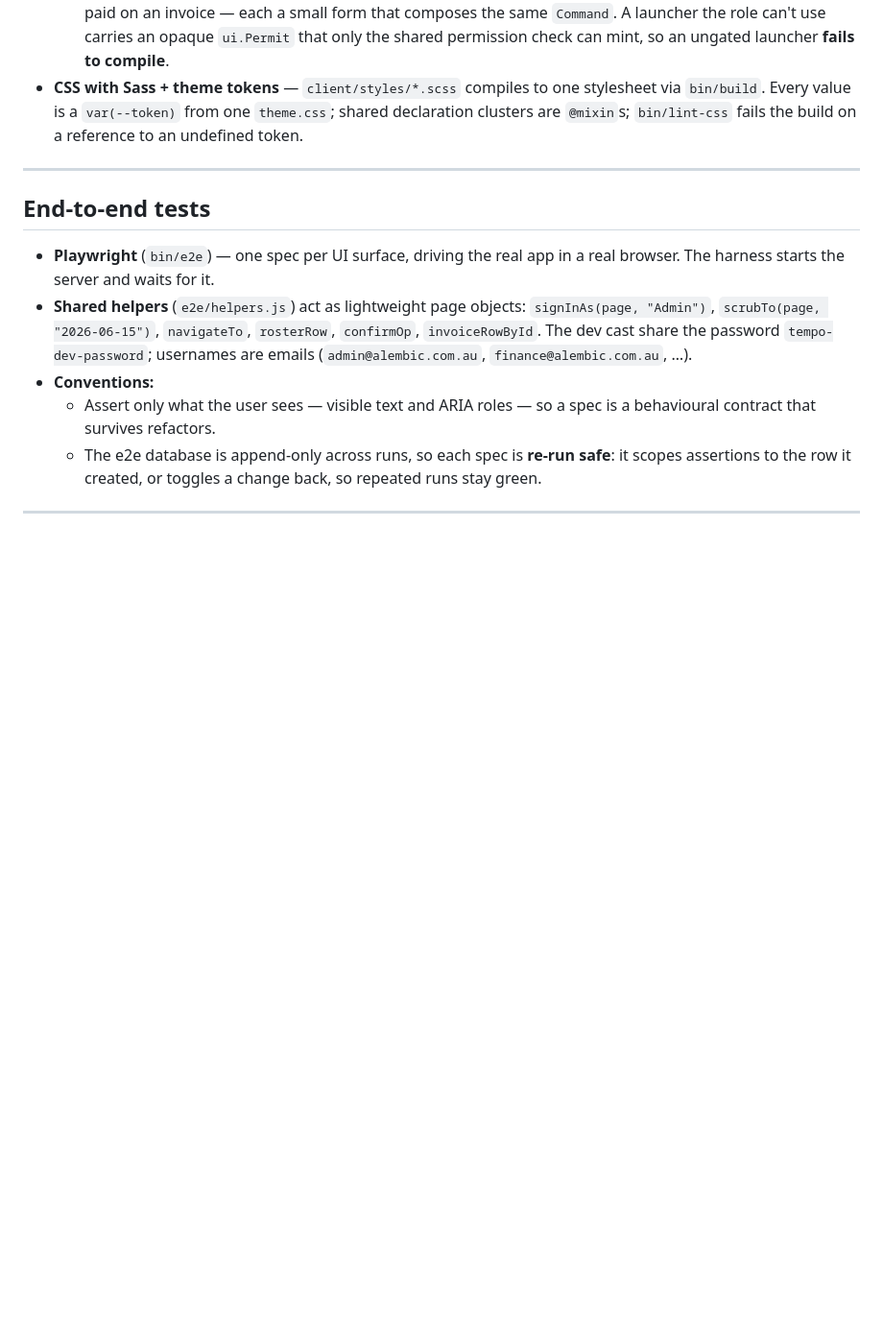
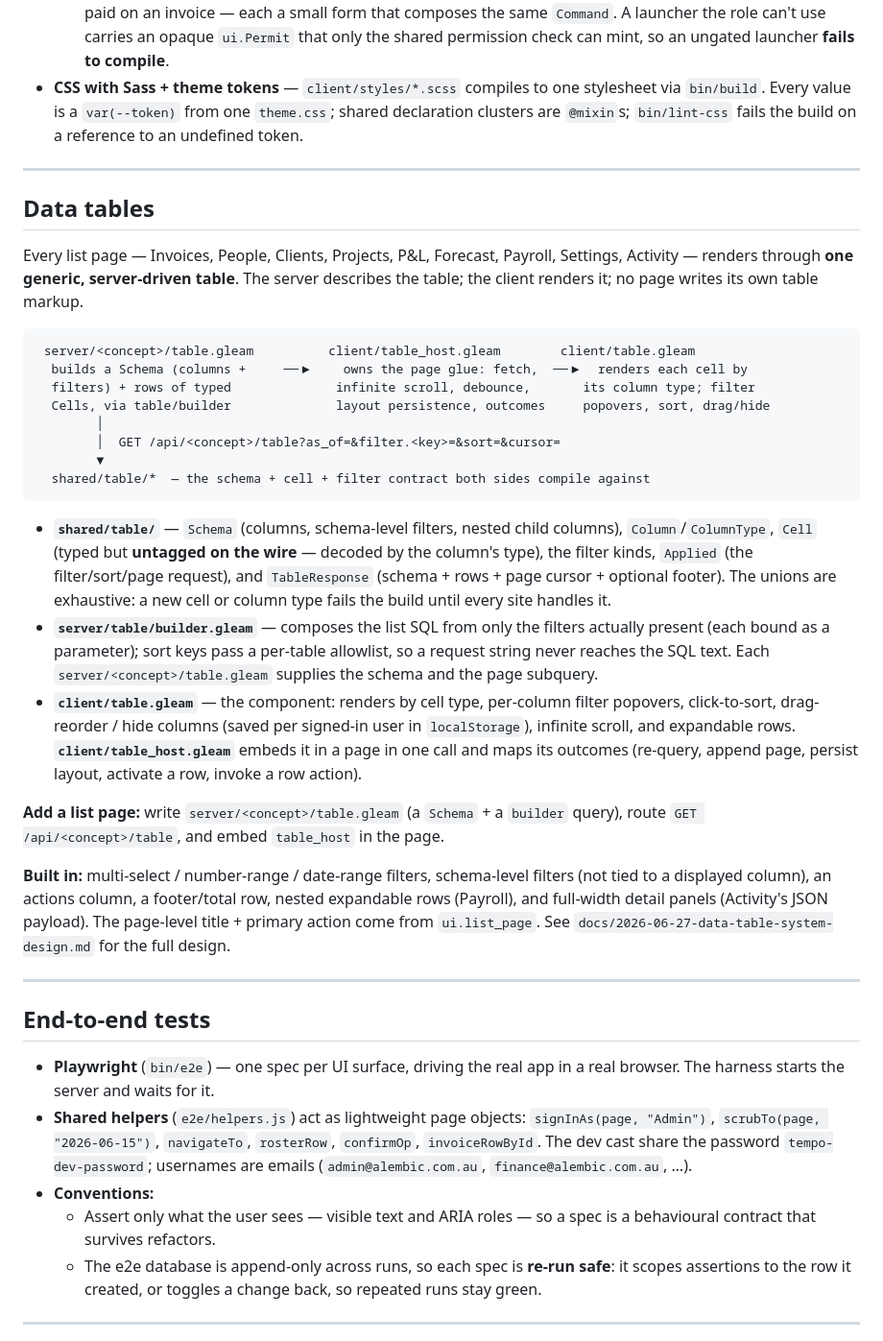
Before and after one commit to mbuhot/tempo, a Markdown page: README.md, the part around the change. Shown at 96% size. Drawn GitHub-style; blank space fills up the shorter version.

Commit message:
README: document the data-table architecture
A concise section on the generic server-driven table — the shared schema/cell
contract, the server builder, the client component + host, how to add a list
page, and the built-in capabilities.

````diff
--- a/README.md
+++ b/README.md
@@ -243,6 +243,48 @@ A Lustre **Model-View-Update** single-page app.
 
 ---
 
+## Data tables
+
+Every list page — Invoices, People, Clients, Projects, P&L, Forecast, Payroll, Settings,
+Activity — renders through **one generic, server-driven table**. The server describes the
+table; the client renders it; no page writes its own table markup.
+
+```
+ server/<concept>/table.gleam          client/table_host.gleam        client/table.gleam
+  builds a Schema (columns +     ──▶    owns the page glue: fetch,  ──▶  renders each cell by
+  filters) + rows of typed              infinite scroll, debounce,       its column type; filter
+  Cells, via table/builder              layout persistence, outcomes     popovers, sort, drag/hide
+        │
+        │  GET /api/<concept>/table?as_of=&filter.<key>=&sort=&cursor=
+        ▼
+  shared/table/*  — the schema + cell + filter contract both sides compile against
+```
+
+- **`shared/table/`** — `Schema` (columns, schema-level filters, nested child columns),
+  `Column`/`ColumnType`, `Cell` (typed but **untagged on the wire** — decoded by the column's
+  type), the filter kinds, `Applied` (the filter/sort/page request), and `TableResponse`
+  (schema + rows + page cursor + optional footer). The unions are exhaustive: a new cell or
+  column type fails the build until every site handles it.
+- **`server/table/builder.gleam`** — composes the list SQL from only the filters actually
+  present (each bound as a parameter); sort keys pass a per-table allowlist, so a request
+  string never reaches the SQL text. Each `server/<concept>/table.gleam` supplies the schema
+  and the page subquery.
+- **`client/table.gleam`** — the component: renders by cell type, per-column filter popovers,
+  click-to-sort, drag-reorder / hide columns (saved per signed-in user in `localStorage`),
+  infinite scroll, and expandable rows. **`client/table_host.gleam`** embeds it in a page in
+  one call and maps its outcomes (re-query, append page, persist layout, activate a row,
+  invoke a row action).
+
+**Add a list page:** write `server/<concept>/table.gleam` (a `Schema` + a `builder` query),
+route `GET /api/<concept>/table`, and embed `table_host` in the page.
+
+**Built in:** multi-select / number-range / date-range filters, schema-level filters (not tied
+to a displayed column), an actions column, a footer/total row, nested expandable rows (Payroll),
+and full-width detail panels (Activity's JSON payload). The page-level title + primary action
+come from `ui.list_page`. See `docs/2026-06-27-data-table-system-design.md` for the full design.
+
+---
+
 ## End-to-end tests
 
 - **Playwright** (`bin/e2e`) — one spec per UI surface, driving the real app in a real browser.
````
